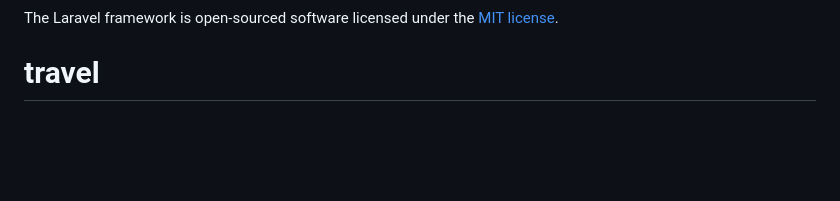
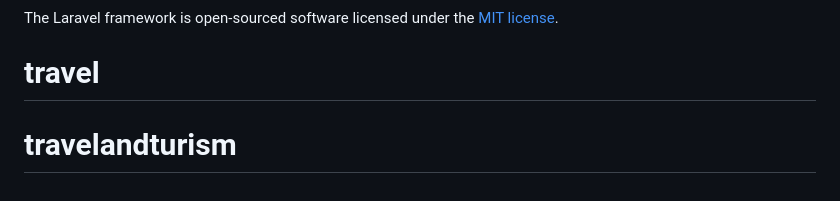
Before and after one commit to kumar495/supreme, a Markdown page: README.md, the part around the change. Rendered like a GitHub page; blank space fills up the shorter version.

```diff
--- a/README.md
+++ b/README.md
@@ -65,3 +65,4 @@ If you discover a security vulnerability within Laravel, please send an e-mail t
 
 The Laravel framework is open-sourced software licensed under the [MIT license](https://opensource.org/licenses/MIT).
 # travel
+# travelandturism
```
